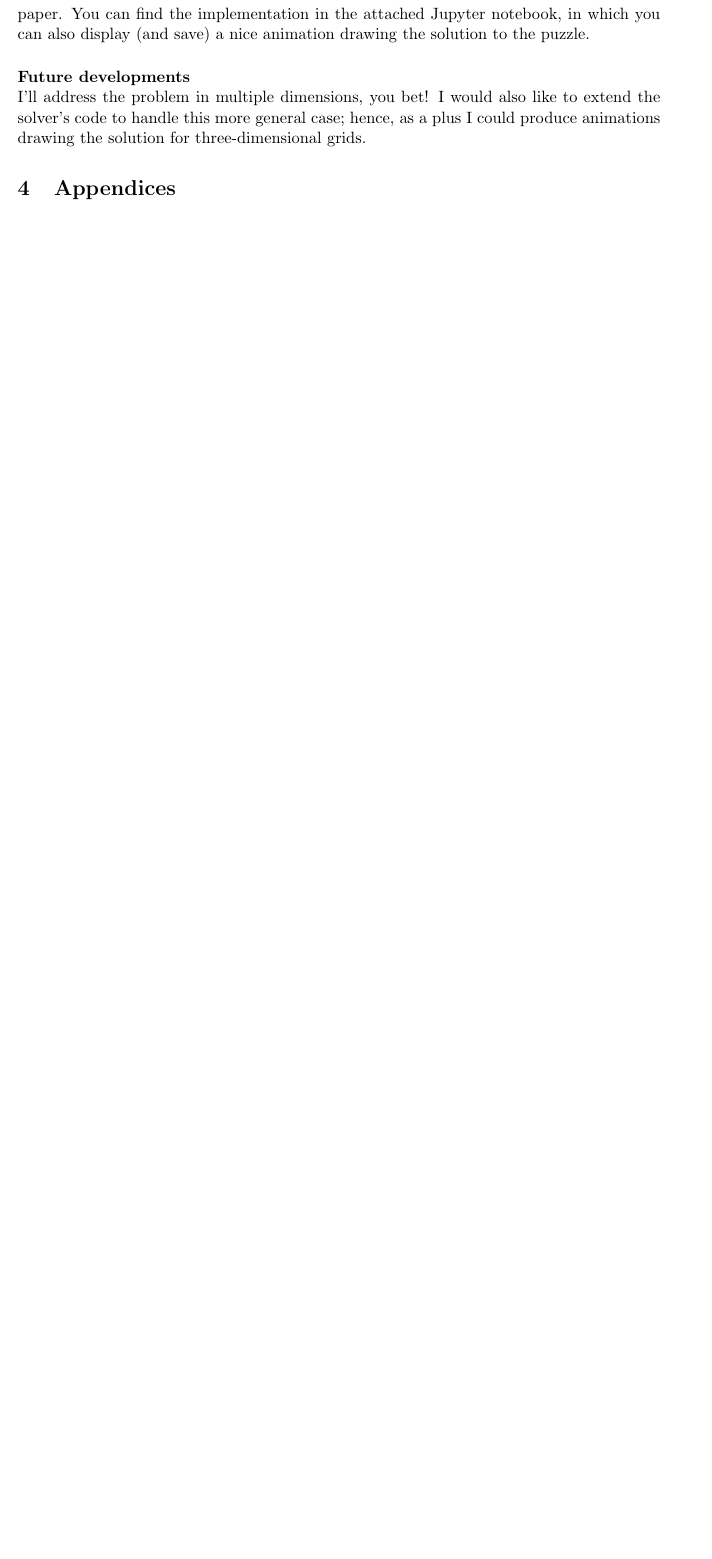
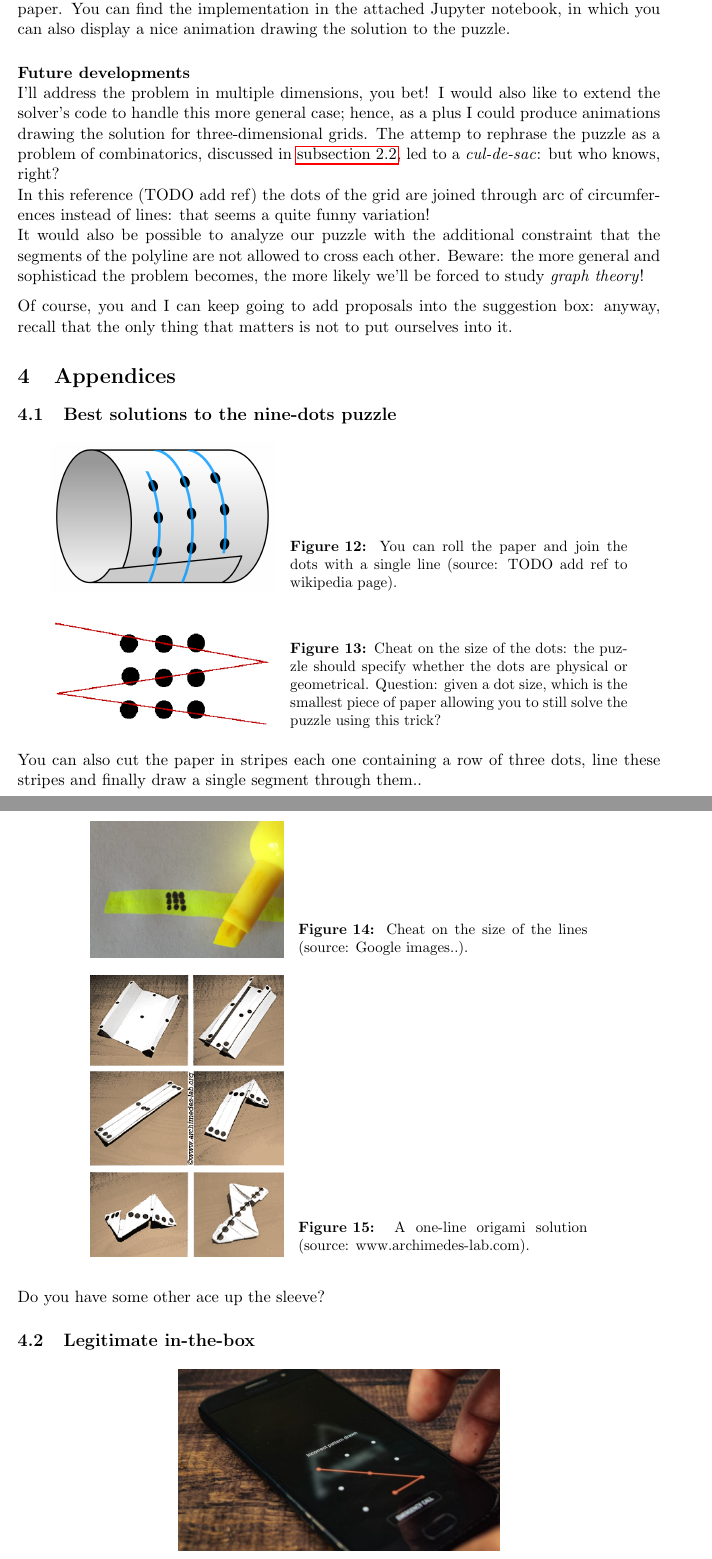
Before and after one commit to rebusland/Squared_Grid_Out_of_the_Box_Puzzle, a LaTeX paper (Paper_Squared_Grid.tex): part of page 11 of 11 before the commit and two parts of pages 11 and 12 of 13 after it, the two joined at a grey line, cut so that both start at the same text, the shorter picture padded with empty space. Compiled offline with pdfLaTeX.

Commit message:
Reviewed some part of the paper and completed the section Appendices

```diff
--- a/Paper_Squared_Grid.tex
+++ b/Paper_Squared_Grid.tex
@@ -46,6 +46,9 @@
 %\usepackage{fancyvrb} % verbatim replacement that allows latex
 \usepackage{grffile} % extends the file name processing of package graphics
 
+% ..to use side captions
+\usepackage{sidecap}
+
 % Math
 \usepackage{amsmath} % Equations
 \usepackage{amssymb} % Equations
@@ -350,14 +351,59 @@
 
 \paragraph{Technical note for computer nerds} \mbox{} \\
-Python was used to code the solver algorithm and produce the explanatory images of the paper. You can find the implementation in the attached Jupyter notebook, in which you can also display (and save) a nice animation drawing the solution to the puzzle.
+Python was used to code the solver algorithm and produce the explanatory images of the paper. You can find the implementation in the attached Jupyter notebook, in which you can also display a nice animation drawing the solution to the puzzle.
 
 \paragraph{Future developments} \mbox{} \\
-I'll address the problem in multiple dimensions, you bet! I would also like to extend the solver's code to handle this more general case; hence, as a plus I could produce animations drawing the solution for three-dimensional grids.
+I'll address the problem in multiple dimensions, you bet! I would also like to extend the solver's code to handle this more general case; hence, as a plus I could produce animations drawing the solution for three-dimensional grids. The attemp to rephrase the puzzle as a problem of combinatorics, discussed in \autoref{arithmetical-interpretation}, led to a \emph{cul-de-sac}: but who knows, right?\\
+In this reference (TODO add ref) the dots of the grid are joined through arc of circumferences instead of lines: that seems a quite funny variation!\\
+It would also be possible to analyze our puzzle with the additional constraint that the segments of the polyline are not allowed to cross each other. Beware: the more general and sophisticad the problem becomes, the more likely we'll be forced to study \emph{graph theory}!
 
+Of course, you and I can keep going to add proposals into the suggestion box: anyway, recall that the only thing that matters is not to put ourselves into it.
+
+%% APPENDICES %%
 \hypertarget{appendices}{
 	\section{Appendices}
 	\label{appendices}
 }
-%% Creative solutions nine-dots: folding, dots size...
 
+\hypertarget{best-solutions-nine-dots-puzzle} {
+	\subsection{Best solutions to the nine-dots puzzle}
+	\label{best-solutions-nine-dots-puzzle}
+}
+
+% side caption [width][positioning]
+\begin{SCfigure}[1.5][!h]
+\includegraphics[width=0.35\textwidth]{images/nine-dots-roll-paper.png}
+\caption{You can roll the paper and join the dots with a single line (source: TODO add ref to wikipedia page).}
+\label{nine-dots-roll-paper}
+\end{SCfigure}
+
+\begin{SCfigure}[1.5][!h]
+\includegraphics[width=0.35\textwidth]{images/nine-dots-finite-width.png}
+\caption{Cheat on the size of the dots: the puzzle should specify whether the dots are physical or geometrical. Question: given a dot size, which is the smallest piece of paper allowing you to still solve the puzzle using this trick?}
+\label{nine-dots-dots-width}
+\end{SCfigure}
+
+\begin{SCfigure}[1.5][!h]
+\includegraphics[width=0.3\textwidth]{images/9-dots-line-width.png}
+\caption{Cheat on the size of the lines (source: Google images..).}
+\label{nine-dots-line-width}
+\end{SCfigure}
+
+\begin{SCfigure}[1.5][!h]
+\includegraphics[width=0.3\textwidth]{images/9-dots-origami-solution.png}
+\caption{A one-line origami solution (source: www.archimedes-lab.com).}
+\label{nine-dots-origami-solution}
+\end{SCfigure}
+
+You can also cut the paper in stripes each one containing a row of three dots, line these stripes and finally draw a single segment through them..\\
+Do you have some other ace up the sleeve?
+
+\hypertarget{appendices-in-the-box} {
+	\subsection{Legitimate in-the-box}
+	\label{appendices-in-the-box}
+}
 %% Image of the cell phone grid to unlock the phone
+\begin{figure}[H]
+\centering
+\includegraphics[width=0.5\textwidth]{images/smartphone_nine_dots.jpg}
+\caption{Now you'll see the nine-dots puzzle everywhere! NB: even your smartphone enforces you to draw patterns inside-the-box. (source: Google images..)}
```
Also changed, not shown: images/9-dots-line-width.png (added), images/9-dots-origami-solution.png (added), images/cat-in-the-box-1.jpg (added), images/cat-in-the-box-2.jpg (added), images/cat-in-the-box-3.jpg (added), images/cat-in-the-box-4.jpg (added), images/nine-dots-finite-width.png (added), images/nine-dots-roll-paper.png (added), images/smartphone_nine_dots.jpg (added), Paper_Squared_Grid.tex (49 more changed lines), 2 other files.
